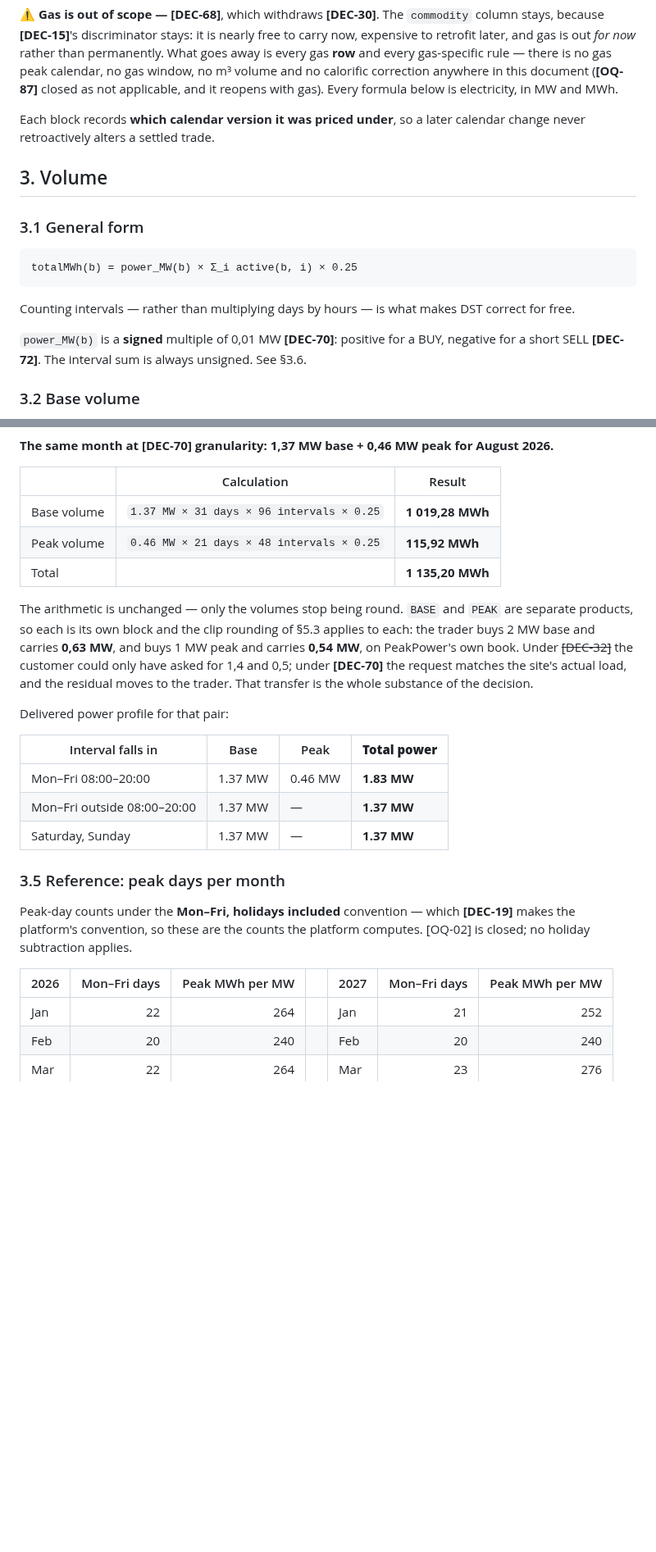
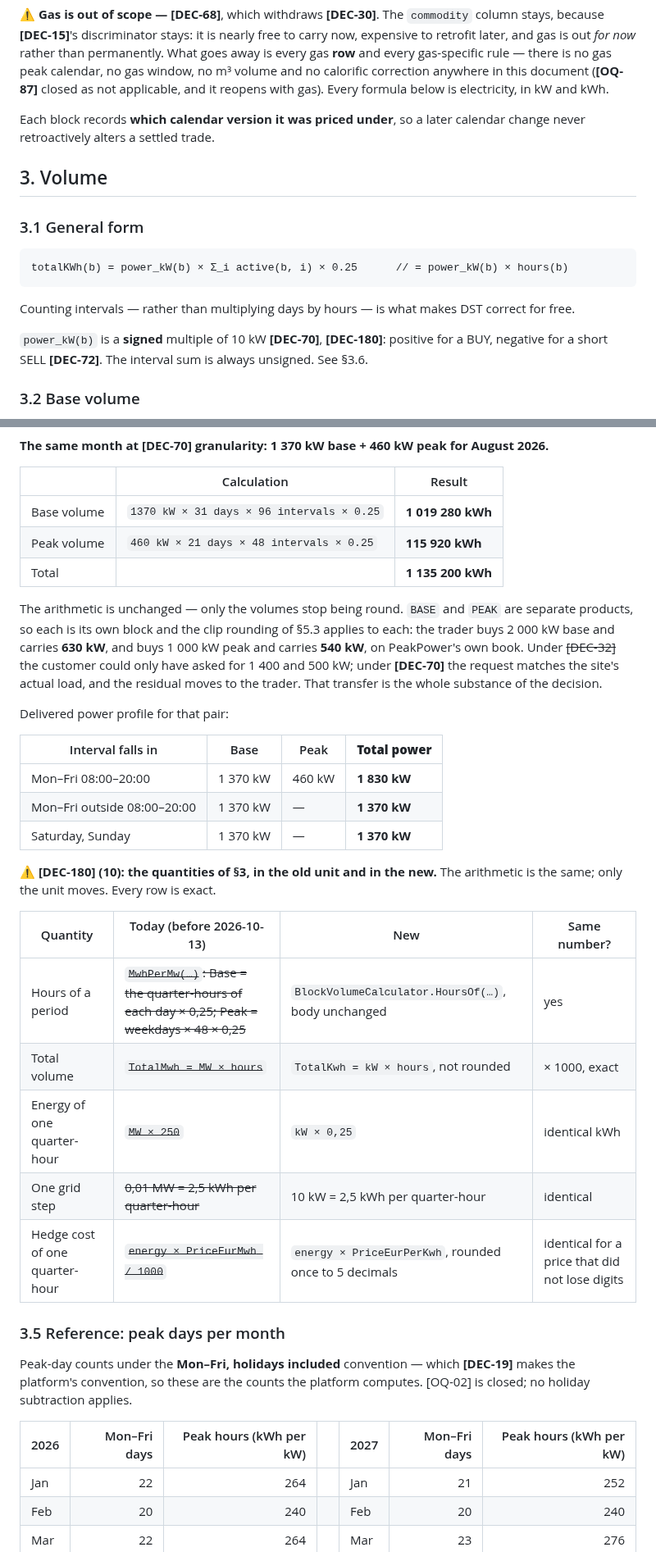
Before and after one commit to lukastosic-ifd/peakpowerspecs, a Markdown page: specs/50-calculations/01-energy-block-maths.md, 2 parts joined by grey strips. Shown at 82% size. Rendered like a GitHub page; blank space fills up the shorter version.

Commit message:
S-2A: energy block maths rewritten in kW and kWh for DEC-180
Co-Authored-By: Claude Sonnet 5.5 <noreply@anthropic.com>

````diff
--- a/specs/50-calculations/01-energy-block-maths.md
+++ b/specs/50-calculations/01-energy-block-maths.md
@@ -115,7 +117,7 @@ because **[DEC-15]**'s discriminator stays: it is nearly free to carry now, expe
 later, and gas is out *for now* rather than permanently. What goes away is every gas **row** and every
 gas-specific rule — there is no gas peak calendar, no gas window, no m³ volume and no calorific
 correction anywhere in this document (**[OQ-87]** closed as not applicable, and it reopens with gas).
-Every formula below is electricity, in MW and MWh.
+Every formula below is electricity, in kW and kWh.
 
 Each block records **which calendar version it was priced under**, so a later calendar change never
 retroactively alters a settled trade.
@@ -125,12 +127,12 @@ retroactively alters a settled trade.
 ### 3.1 General form
 
 ```
-totalMWh(b) = power_MW(b) × Σ_i active(b, i) × 0.25
+totalKWh(b) = power_kW(b) × Σ_i active(b, i) × 0.25      // = power_kW(b) × hours(b)
 ```
 
 Counting intervals — rather than multiplying days by hours — is what makes DST correct for free.
 
-`power_MW(b)` is a **signed** multiple of 0,01 MW **[DEC-70]**: positive for a BUY, negative for a
+`power_kW(b)` is a **signed** multiple of 10 kW **[DEC-70]**, **[DEC-180]**: positive for a BUY, negative for a
 short SELL **[DEC-72]**. The interval sum is always unsigned. See §3.6.
 
 ### 3.2 Base volume
@@ -193,17 +195,17 @@ xychart-beta
 ```
 
-**The same month at [DEC-70] granularity: 1,37 MW base + 0,46 MW peak for August 2026.**
+**The same month at [DEC-70] granularity: 1 370 kW base + 460 kW peak for August 2026.**
 
 | | Calculation | Result |
 | --- | --- | --- |
-| Base volume | `1.37 MW × 31 days × 96 intervals × 0.25` | **1 019,28 MWh** |
-| Peak volume | `0.46 MW × 21 days × 48 intervals × 0.25` | **115,92 MWh** |
-| Total | | **1 135,20 MWh** |
+| Base volume | `1370 kW × 31 days × 96 intervals × 0.25` | **1 019 280 kWh** |
+| Peak volume | `460 kW × 21 days × 48 intervals × 0.25` | **115 920 kWh** |
+| Total | | **1 135 200 kWh** |
 
 The arithmetic is unchanged — only the volumes stop being round. `BASE` and `PEAK` are separate
 products, so each is its own block and the clip rounding of §5.3 applies to each: the trader buys
-2 MW base and carries **0,63 MW**, and buys 1 MW peak and carries **0,54 MW**, on PeakPower's own
-book. Under ~~[DEC-32]~~ the customer could only have asked for 1,4 and 0,5; under **[DEC-70]** the
+2 000 kW base and carries **630 kW**, and buys 1 000 kW peak and carries **540 kW**, on PeakPower's own
+book. Under ~~[DEC-32]~~ the customer could only have asked for 1 400 and 500 kW; under **[DEC-70]** the
 request matches the site's actual load, and the residual moves to the trader. That transfer is the
 whole substance of the decision.
 
@@ -211,9 +213,19 @@ Delivered power profile for that pair:
 
 | Interval falls in | Base | Peak | **Total power** |
 | --- | --- | --- | --- |
-| Mon–Fri 08:00–20:00 | 1.37 MW | 0.46 MW | **1.83 MW** |
-| Mon–Fri outside 08:00–20:00 | 1.37 MW | — | **1.37 MW** |
-| Saturday, Sunday | 1.37 MW | — | **1.37 MW** |
+| Mon–Fri 08:00–20:00 | 1 370 kW | 460 kW | **1 830 kW** |
+| Mon–Fri outside 08:00–20:00 | 1 370 kW | — | **1 370 kW** |
+| Saturday, Sunday | 1 370 kW | — | **1 370 kW** |
+
+⚠ **[DEC-180] (10): the quantities of §3, in the old unit and in the new.** The arithmetic is the same; only the unit moves. Every row is exact.
+
+| Quantity | Today (before 2026-10-13) | New | Same number? |
+| --- | --- | --- | --- |
+| Hours of a period | ~~`MwhPerMw(…)`: Base = the quarter-hours of each day × 0,25; Peak = weekdays × 48 × 0,25~~ | `BlockVolumeCalculator.HoursOf(…)`, body unchanged | yes |
+| Total volume | ~~`TotalMwh = MW × hours`~~ | `TotalKwh = kW × hours`, not rounded | × 1000, exact |
+| Energy of one quarter-hour | ~~`MW × 250`~~ | `kW × 0,25` | identical kWh |
+| One grid step | ~~0,01 MW = 2,5 kWh per quarter-hour~~ | 10 kW = 2,5 kWh per quarter-hour | identical |
+| Hedge cost of one quarter-hour | ~~`energy × PriceEurMwh / 1000`~~ | `energy × PriceEurPerKwh`, rounded once to 5 decimals | identical for a price that did not lose digits |
 
 ### 3.5 Reference: peak days per month
 
@@ -221,7 +233,7 @@ Peak-day counts under the **Mon–Fri, holidays included** convention — which
 platform's convention, so these are the counts the platform computes. [OQ-02] is closed; no holiday
 subtraction applies.
 
-| 2026 | Mon–Fri days | Peak MWh per MW | | 2027 | Mon–Fri days | Peak MWh per MW |
+| 2026 | Mon–Fri days | Peak hours (kWh per kW) | | 2027 | Mon–Fri days | Peak hours (kWh per kW) |
 | --- | --: | --: | --- | --- | --: | --: |
 | Jan | 22 | 264 | | Jan | 21 | 252 |
 | Feb | 20 | 240 | | Feb | 20 | 240 |
````
Also changed, not shown: other parts of specs/50-calculations/01-energy-block-maths.md (+63 -56 lines).
